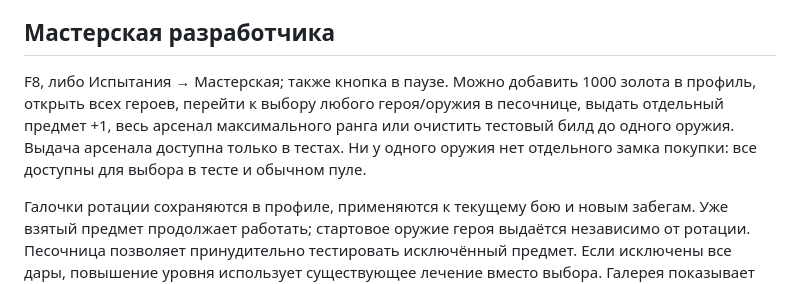
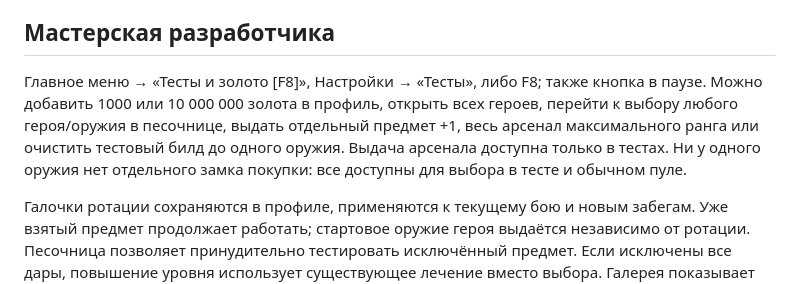
Before and after one commit to toxic8yte/ascii-survivors, a Markdown page: docs/DROPS_AND_DEVELOPER.md, the part around the change. Rendered like a GitHub page.

```diff
--- a/docs/DROPS_AND_DEVELOPER.md
+++ b/docs/DROPS_AND_DEVELOPER.md
@@ -83,7 +83,7 @@
 
 ## Мастерская разработчика
 
-F8, либо Испытания → Мастерская; также кнопка в паузе. Можно добавить 1000 золота в профиль, открыть всех героев, перейти к выбору любого героя/оружия в песочнице, выдать отдельный предмет +1, весь арсенал максимального ранга или очистить тестовый билд до одного оружия. Выдача арсенала доступна только в тестах. Ни у одного оружия нет отдельного замка покупки: все доступны для выбора в тесте и обычном пуле.
+Главное меню → «Тесты и золото [F8]», Настройки → «Тесты», либо F8; также кнопка в паузе. Можно добавить 1000 или 10 000 000 золота в профиль, открыть всех героев, перейти к выбору любого героя/оружия в песочнице, выдать отдельный предмет +1, весь арсенал максимального ранга или очистить тестовый билд до одного оружия. Выдача арсенала доступна только в тестах. Ни у одного оружия нет отдельного замка покупки: все доступны для выбора в тесте и обычном пуле.
 
 Галочки ротации сохраняются в профиле, применяются к текущему бою и новым забегам. Уже взятый предмет продолжает работать; стартовое оружие героя выдаётся независимо от ротации. Песочница позволяет принудительно тестировать исключённый предмет. Если исключены все дары, повышение уровня использует существующее лечение вместо выбора. Галерея показывает тот же каталог портретов, что используется на поле.
 
```
Also changed, not shown: godot/README.md (+2 -0 lines), docs/screenshots/godot-developer.png, docs/screenshots/godot-title.png, 5 other files.
